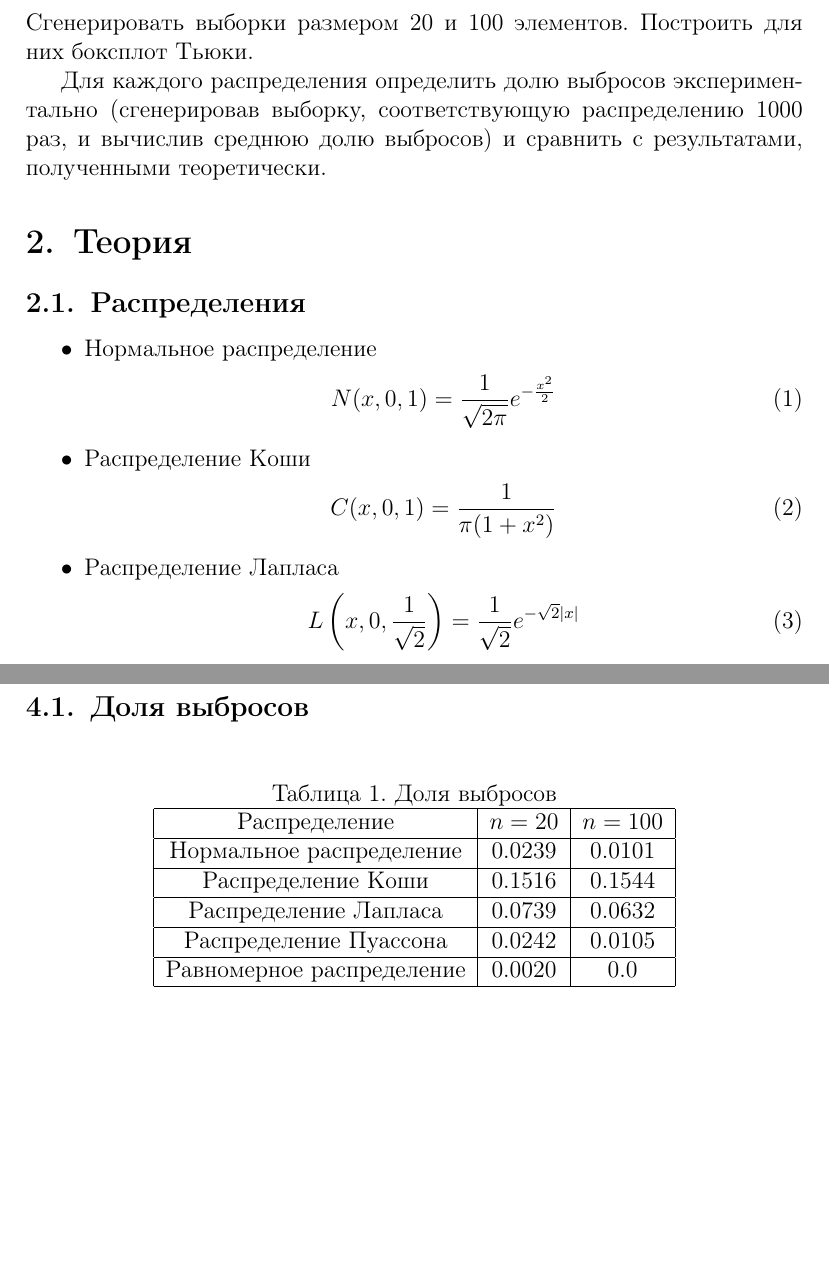
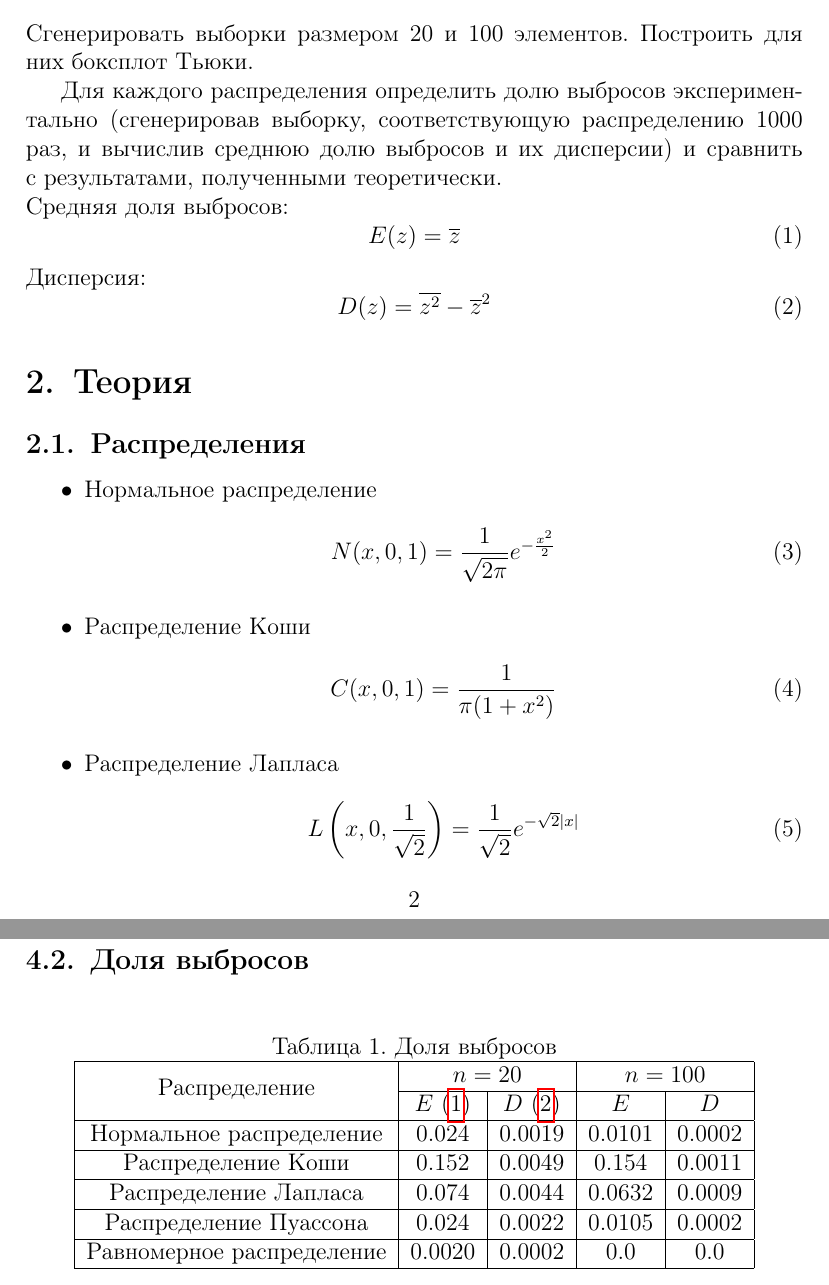
Before and after one commit to DmitriiKondratev/MatStat, a LaTeX document (Lab_3/Lab_report_3.tex): two parts of pages 3 and 5 of 8 before the commit and two parts of pages 3 and 6 of 8 after it, joined at a grey line, cut so that both start at the same text, the shorter picture padded with empty space. Compiled offline with pdfLaTeX.

Commit message:
Added variations (D)

```diff
--- a/Lab_3/Lab_report_3.tex
+++ b/Lab_3/Lab_report_3.tex
@@ -74,7 +74,15 @@
 	\end{itemize}
 	Сгенерировать выборки размером 20 и 100 элементов. Построить для них боксплот Тьюки.
 
-	Для каждого распределения определить долю выбросов экспериментально (сгенерировав выборку, соответствующую распределению 1000 раз, и вычислив среднюю долю выбросов) и сравнить с результатами, полученными теоретически.
+	Для каждого распределения определить долю выбросов экспериментально (сгенерировав выборку, соответствующую распределению 1000 раз, и вычислив среднюю долю выбросов и их дисперсии) и сравнить с результатами, полученными теоретически.\\
+	Средняя доля выбросов:
+	\begin{equation}\label{eqn:expected_value}
+		E(z)=\overline{z}
+	\end{equation}
+	Дисперсия:
+	\begin{equation}\label{eqn:variance}
+		D(z)=\overline{z^2}-\overline{z}^2
+	\end{equation}
 
 	\section{Теория}
 	\subsection{Распределения}
@@ -166,19 +199,22 @@
 		\begin{table}[h]
 			\caption{Доля выбросов}
 			\begin{center}
-				\begin{tabular}{|c|c|c|}
+				\begin{tabular}{|c|c|c|c|c|}
 					\hline
-					Распределение & $n=20$ & $n=100$\\
+					& \multicolumn{2}{c|}{$n=20$} & \multicolumn{2}{c|}{$n=100$}\\
+					\cline{2-5}
+					\raisebox{1.5ex}[0cm][0cm]{Распределение}
+					& $E$ (\ref{eqn:expected_value}) & $D$ (\ref{eqn:variance}) & $E$ & $D$\\
 					\hline
-					Нормальное распределение & $0.0239$ & $0.0101$\\
+					Нормальное распределение & $0.024$ & $0.0019$ & $0.0101$ & $0.0002$ \\
 					\hline
-					Распределение Коши & $0.1516$ & $0.1544$\\
+					Распределение Коши & $0.152$ & $0.0049$ & $0.154$ & $0.0011$\\
 					\hline
-					Распределение Лапласа & $0.0739$ & $0.0632$\\
+					Распределение Лапласа & $0.074$ & $0.0044$ & $0.0632$ & $0.0009$\\
 					\hline
-					Распределение Пуассона & $0.0242$ & $0.0105$\\
+					Распределение Пуассона & $0.024$ & $0.0022$ & $0.0105$ & $0.0002$\\
 					\hline
-					Равномерное распределение & $0.0020$ & $0.0$\\
+					Равномерное распределение & $0.0020$ & $0.0002$ & $0.0$ & $0.0$\\
 					\hline
 				\end{tabular}
 			\end{center}
```
Also changed, not shown: Lab_3/Lab_report_3.tex (51 more changed lines), 1 other file.
